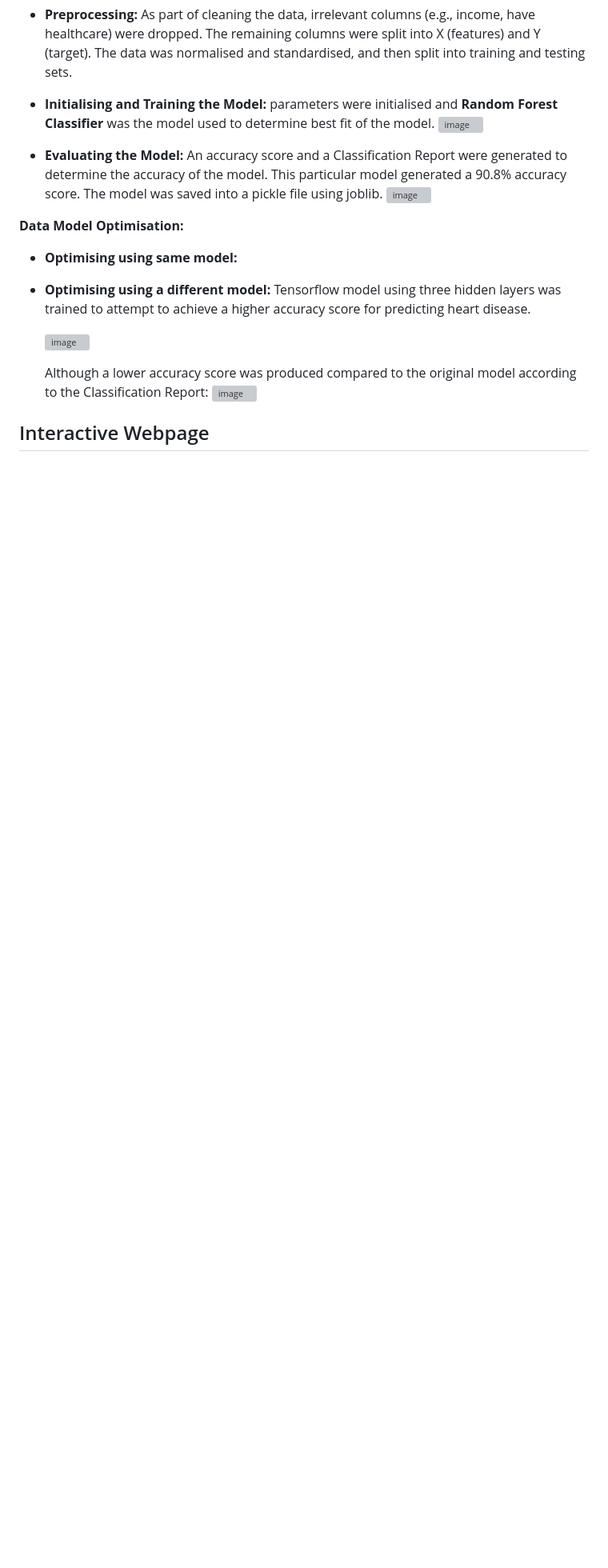
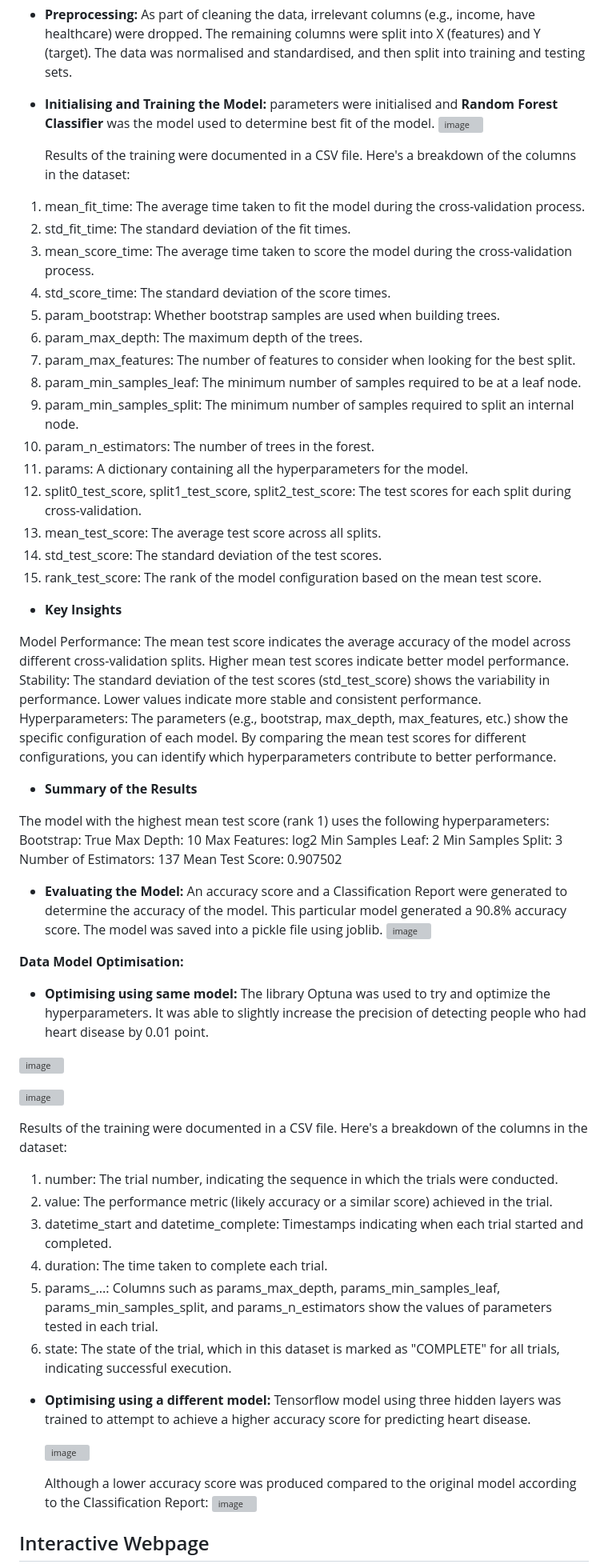
Before and after one commit to marianneo812/project_4, a Markdown page: README.md, the part around one of its changes. Shown at 80% size. Rendered like a GitHub page; blank space fills up the shorter version; grey boxes are pictures that could not be loaded.

```diff
--- a/README.md
+++ b/README.md
@@ -13,12 +13,64 @@ The dataset used esd taken from Kaggle using a csv file containing 21 'features'
 - **Initialising and Training the Model:** parameters were initialised and **Random Forest Classifier** was the model used to determine best fit of the model.
   ![image](https://github.com/marianneo812/project_4_group_8/assets/151903302/fe94b600-8396-48c8-b138-fca49bd86963)
 
+  Results of the training were documented in a CSV file. Here's a breakdown of the columns in the dataset:
+
+1. mean_fit_time: The average time taken to fit the model during the cross-validation process.
+2. std_fit_time: The standard deviation of the fit times.
+3. mean_score_time: The average time taken to score the model during the cross-validation process.
+4. std_score_time: The standard deviation of the score times.
+5. param_bootstrap: Whether bootstrap samples are used when building trees.
+6. param_max_depth: The maximum depth of the trees.
+7. param_max_features: The number of features to consider when looking for the best split.
+8. param_min_samples_leaf: The minimum number of samples required to be at a leaf node.
+9. param_min_samples_split: The minimum number of samples required to split an internal node.
+10. param_n_estimators: The number of trees in the forest.
+11. params: A dictionary containing all the hyperparameters for the model.
+12. split0_test_score, split1_test_score, split2_test_score: The test scores for each split during cross-validation.
+13. mean_test_score: The average test score across all splits.
+14. std_test_score: The standard deviation of the test scores.
+15. rank_test_score: The rank of the model configuration based on the mean test score.
+
+- **Key Insights**
+
+Model Performance: The mean test score indicates the average accuracy of the model across different cross-validation splits. Higher mean test scores indicate better model performance.
+Stability: The standard deviation of the test scores (std_test_score) shows the variability in performance. Lower values indicate more stable and consistent performance.
+Hyperparameters: The parameters (e.g., bootstrap, max_depth, max_features, etc.) show the specific configuration of each model. By comparing the mean test scores for different configurations, you can identify which hyperparameters contribute to better performance.
+
+- **Summary of the Results**
+
+The model with the highest mean test score (rank 1) uses the following hyperparameters:
+Bootstrap: True
+Max Depth: 10
+Max Features: log2
+Min Samples Leaf: 2
+Min Samples Split: 3
+Number of Estimators: 137
+Mean Test Score: 0.907502
+
 - **Evaluating the Model:** An accuracy score and a Classification Report were generated to determine the accuracy of the model. This particular model generated a 90.8% accuracy score. The model was saved into a pickle file using joblib.
   ![image](https://github.com/marianneo812/project_4_group_8/assets/151903302/7336aaed-7b10-42fe-8daf-055ac026486e)
 
 
 **Data Model Optimisation:**
 - **Optimising using same model:**
+The library Optuna was used to try and optimize the hyperparameters. It was able to slightly increase the precision of detecting people who had heart disease by 0.01 point.
+
+![image](https://github.com/marianneo812/project_4_group_8/assets/150411822/a2e3d532-e05b-4acf-8168-6bbb98b679b0)
+
+
+![image](https://github.com/marianneo812/project_4_group_8/assets/150411822/55a4fb45-828c-4443-8975-7eb60395914d)
+
+Results of the training were documented in a CSV file. Here's a breakdown of the columns in the dataset:
+
+1. number: The trial number, indicating the sequence in which the trials were conducted.
+2. value: The performance metric (likely accuracy or a similar score) achieved in the trial.
+3. datetime_start and datetime_complete: Timestamps indicating when each trial started and completed.
+4. duration: The time taken to complete each trial.
+5. params_...: Columns such as params_max_depth, params_min_samples_leaf, params_min_samples_split, and params_n_estimators show the values of parameters tested in each trial.
+6. state: The state of the trial, which in this dataset is marked as "COMPLETE" for all trials, indicating successful execution.
+
+
 - **Optimising using a different model:** Tensorflow model using three hidden layers was trained to attempt to achieve a higher accuracy score for predicting heart disease.
 
   ![image](https://github.com/marianneo812/project_4_group_8/assets/151903302/e958587d-5afa-41a9-97f5-e045c55a7203)
```
Also changed, not shown: other parts of README.md (+1 -0 lines).
